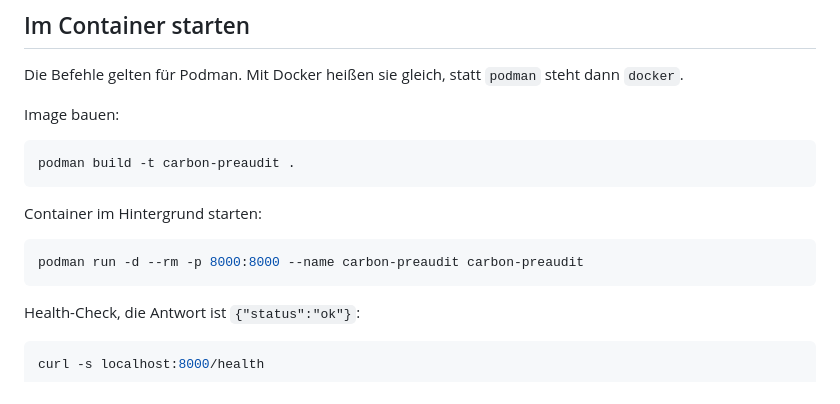
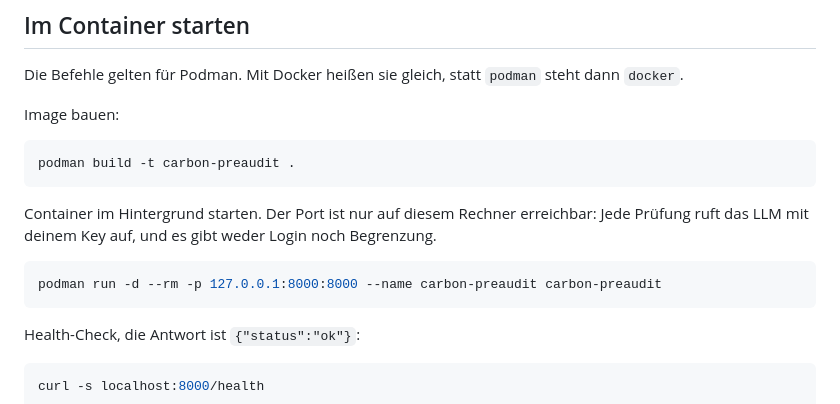
Before and after one commit to kafe1012/carbon_preaudit, a Markdown page: README.md, the part around the change. GitHub-like rendering.

Commit message:
fix(f-21): document local-only operation and bind the port to localhost
Co-Authored-By: Claude Opus 5.5 <noreply@anthropic.com>

````diff
--- a/README.md
+++ b/README.md
@@ -61,10 +61,11 @@ Image bauen:
 podman build -t carbon-preaudit .
 ```
 
-Container im Hintergrund starten:
+Container im Hintergrund starten. Der Port ist nur auf diesem Rechner erreichbar: Jede Prüfung ruft das LLM
+mit deinem Key auf, und es gibt weder Login noch Begrenzung.
 
 ```bash
-podman run -d --rm -p 8000:8000 --name carbon-preaudit carbon-preaudit
+podman run -d --rm -p 127.0.0.1:8000:8000 --name carbon-preaudit carbon-preaudit
 ```
 
 Health-Check, die Antwort ist `{"status":"ok"}`:
````
